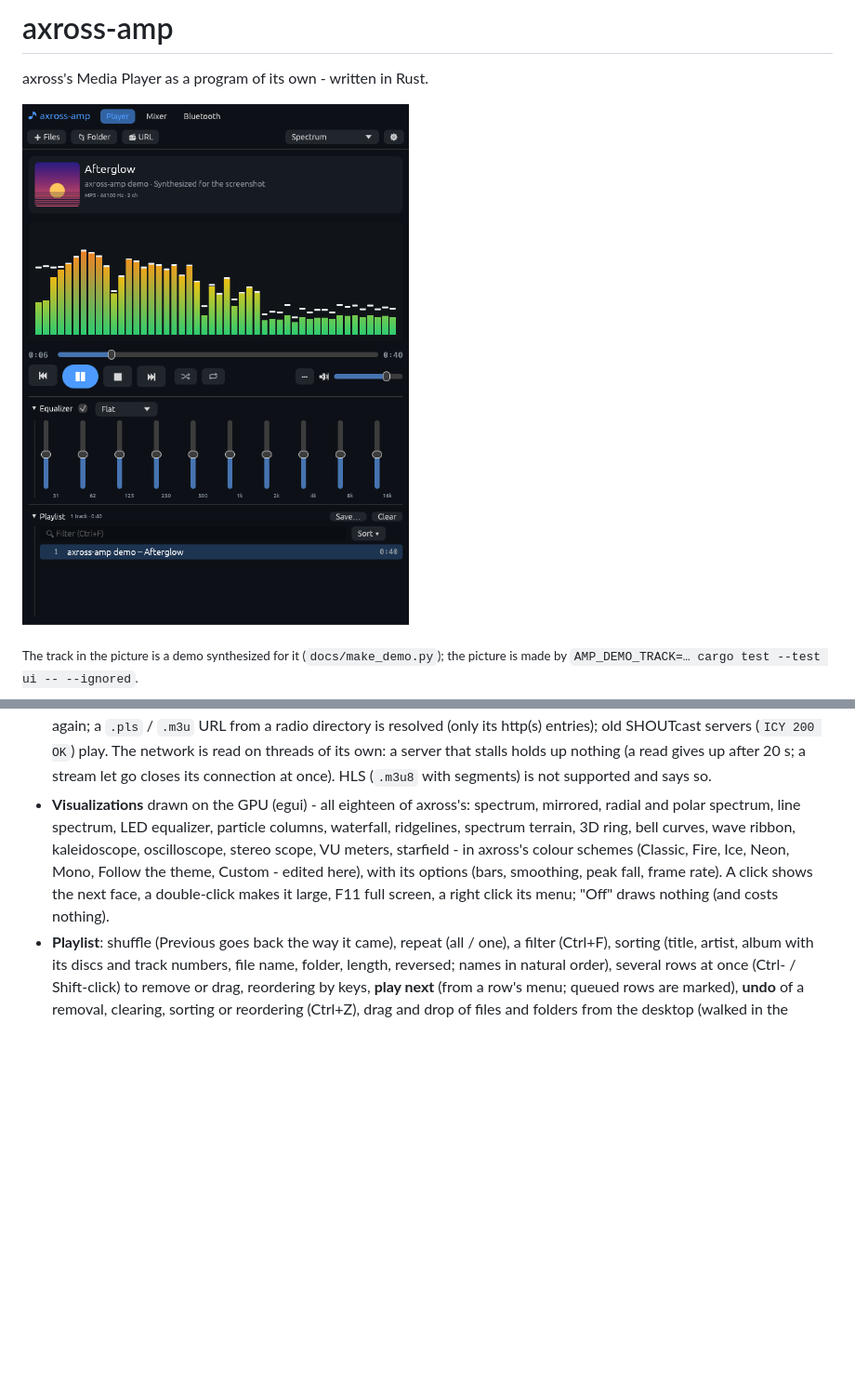
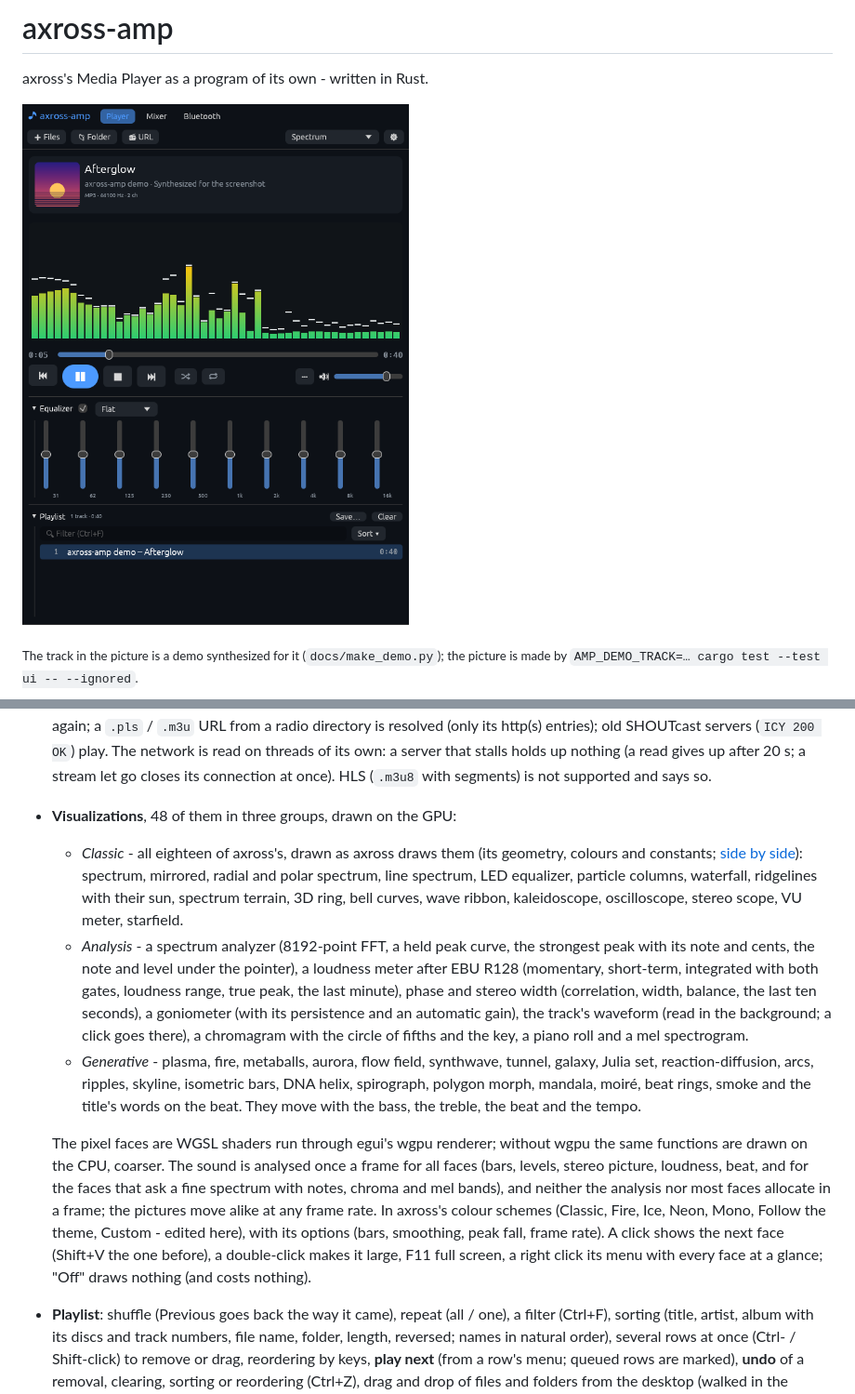
Before and after one commit to c0decave/axross-amp, a Markdown page: README.md, 2 parts joined by grey strips. Shown at 93% size. GitHub-like rendering; pictures changed too: docs/window.png; blank space fills up the shorter version.

```diff
--- a/README.md
+++ b/README.md
@@ -35,14 +35,36 @@ picture is made by `AMP_DEMO_TRACK=… cargo test --test ui -- --ignored`.</sub>
   (`ICY 200 OK`) play. The network is read on threads of its own: a server that
   stalls holds up nothing (a read gives up after 20 s; a stream let go closes its
   connection at once). HLS (`.m3u8` with segments) is not supported and says so.
-- **Visualizations** drawn on the GPU (egui) - all eighteen of axross's: spectrum,
-  mirrored, radial and polar spectrum, line spectrum, LED equalizer, particle
-  columns, waterfall, ridgelines, spectrum terrain, 3D ring, bell curves, wave
-  ribbon, kaleidoscope, oscilloscope, stereo scope, VU meters, starfield - in
-  axross's colour schemes (Classic, Fire, Ice, Neon, Mono, Follow the theme,
-  Custom - edited here), with its options (bars, smoothing, peak fall, frame
-  rate). A click shows the next face, a double-click makes it large, F11 full
-  screen, a right click its menu; "Off" draws nothing (and costs nothing).
+- **Visualizations**, 48 of them in three groups, drawn on the GPU:
+  - *Classic* - all eighteen of axross's, drawn as axross draws them (its geometry,
+    colours and constants; [side by side](docs/axross-and-amp.png)): spectrum,
+    mirrored, radial and polar spectrum, line spectrum, LED equalizer, particle
+    columns, waterfall, ridgelines with their sun, spectrum terrain, 3D ring, bell
+    curves, wave ribbon, kaleidoscope, oscilloscope, stereo scope, VU meter, starfield.
+  - *Analysis* - a spectrum analyzer (8192-point FFT, a held peak curve, the
+    strongest peak with its note and cents, the note and level under the pointer),
+    a loudness meter after EBU R128 (momentary, short-term, integrated with both
+    gates, loudness range, true peak, the last minute), phase and stereo width
+    (correlation, width, balance, the last ten seconds), a goniometer (with its
+    persistence and an automatic gain), the track's waveform (read in the background;
+    a click goes there), a chromagram with the circle of fifths and the key, a piano
+    roll and a mel spectrogram.
+  - *Generative* - plasma, fire, metaballs, aurora, flow field, synthwave, tunnel,
+    galaxy, Julia set, reaction-diffusion, arcs, ripples, skyline, isometric bars,
+    DNA helix, spirograph, polygon morph, mandala, moiré, beat rings, smoke and the
+    title's words on the beat. They move with the bass, the treble, the beat and
+    the tempo.
+
+  The pixel faces are WGSL shaders run through egui's wgpu renderer; without wgpu
+  the same functions are drawn on the CPU, coarser. The sound is analysed once a
+  frame for all faces (bars, levels, stereo picture, loudness, beat, and for the
+  faces that ask a fine spectrum with notes, chroma and mel bands), and neither the
+  analysis nor most faces allocate in a frame; the pictures move alike at any frame
+  rate. In axross's colour schemes (Classic, Fire, Ice, Neon, Mono, Follow the theme,
+  Custom - edited here), with its options (bars, smoothing, peak fall, frame rate).
+  A click shows the next face (Shift+V the one before), a double-click makes it
+  large, F11 full screen, a right click its menu with every face at a glance; "Off"
+  draws nothing (and costs nothing).
 - **Playlist**: shuffle (Previous goes back the way it came), repeat (all / one), a
   filter (Ctrl+F), sorting (title, artist, album with its discs and track numbers,
   file name, folder, length, reversed; names in natural order), several rows at once
```
Also changed, not shown: other parts of README.md (+22 -4 lines), docs/axross-and-amp.png (added), docs/faces-analysis.png (added), docs/faces-classic.png (added), docs/faces-generative.png (added), docs/visualizations.png (deleted), 7 other files.
